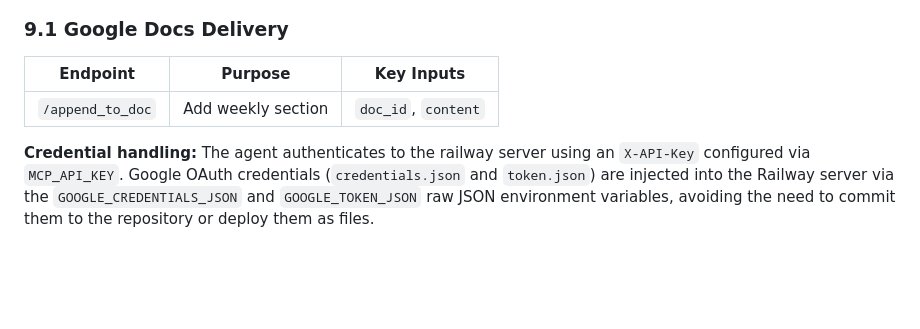
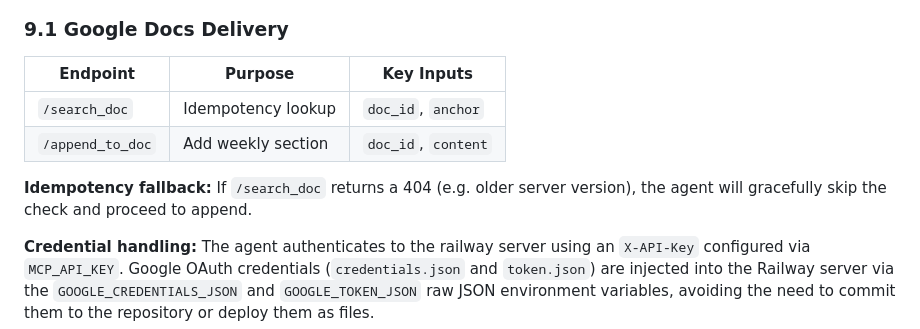
Before and after one commit to Shekhu07/Weekly_Pulse, a Markdown page: docs/architecture.md, the part around one of its changes. Rendered like a GitHub page; blank space fills up the shorter version.

```diff
--- a/docs/architecture.md
+++ b/docs/architecture.md
@@ -514,7 +517,10 @@ graph LR
 
 | Endpoint | Purpose | Key Inputs |
 | -------- | ------- | ---------- |
+| `/search_doc` | Idempotency lookup | `doc_id`, `anchor` |
 | `/append_to_doc` | Add weekly section | `doc_id`, `content` |
+
+**Idempotency fallback:** If `/search_doc` returns a 404 (e.g. older server version), the agent will gracefully skip the check and proceed to append.
 
 **Credential handling:** The agent authenticates to the railway server using an `X-API-Key` configured via `MCP_API_KEY`. Google OAuth credentials (`credentials.json` and `token.json`) are injected into the Railway server via the `GOOGLE_CREDENTIALS_JSON` and `GOOGLE_TOKEN_JSON` raw JSON environment variables, avoiding the need to commit them to the repository or deploy them as files.
 
```
Also changed, not shown: other parts of docs/architecture.md (+3 -0 lines), docs/implementation-plan.md (+3 -1 lines).
